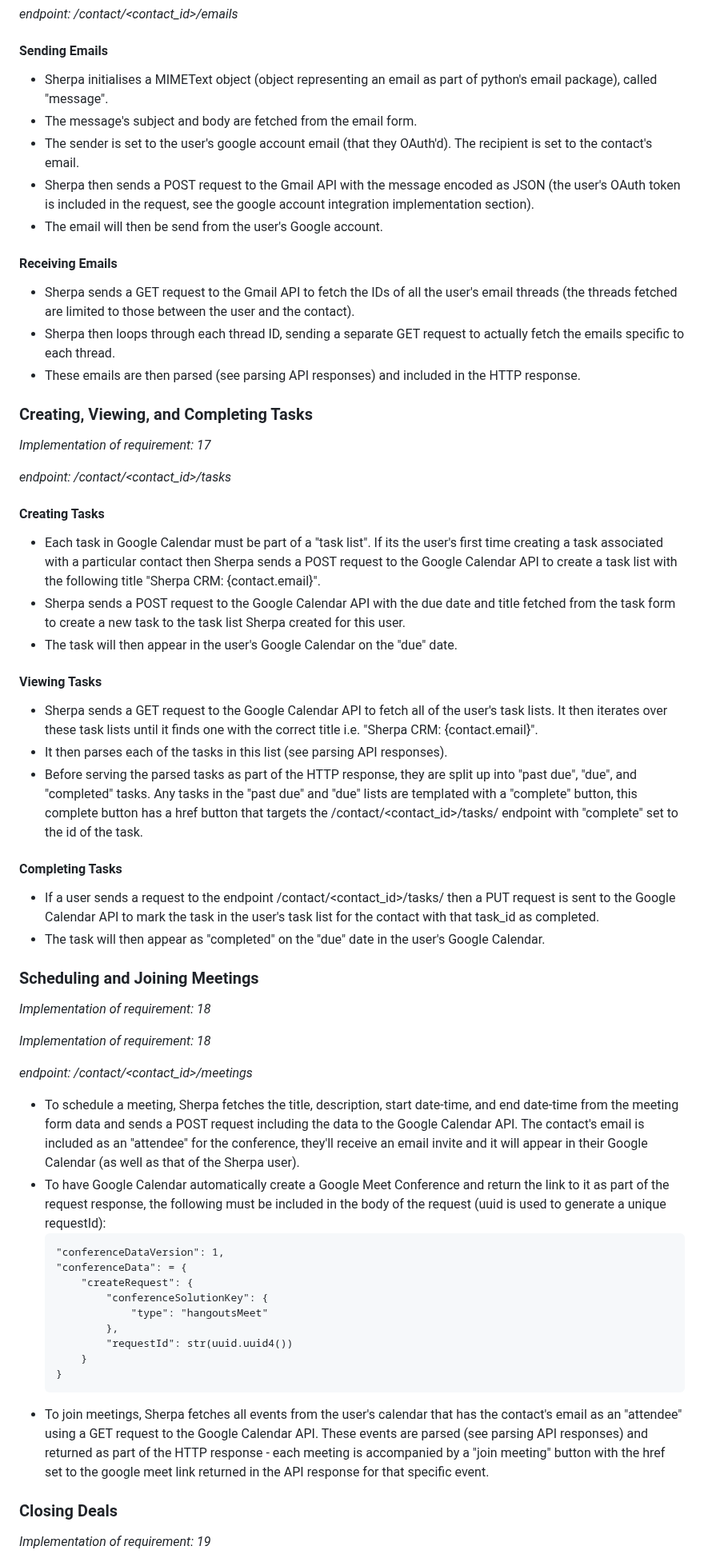
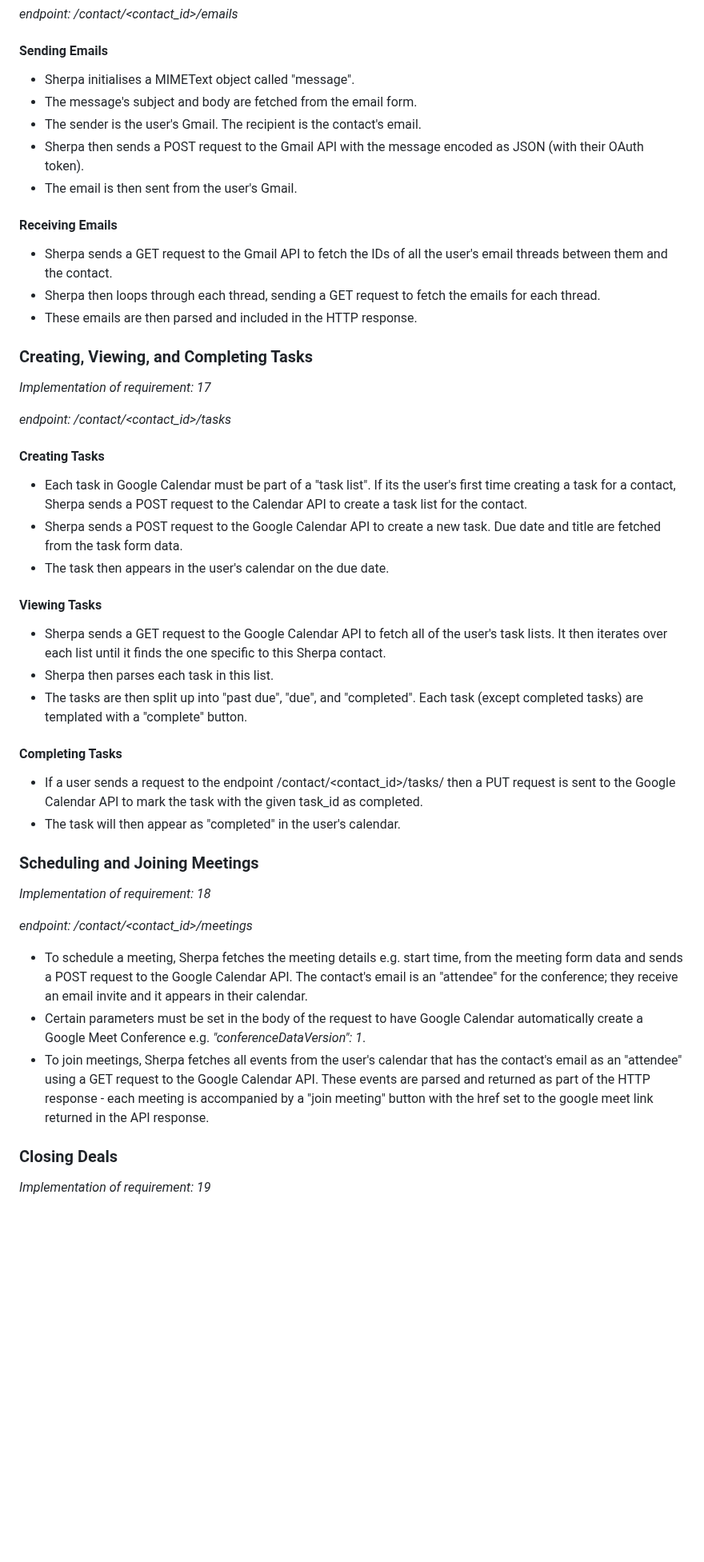
Before and after one commit to mattmallencode/crm, a Markdown page: README.md, the part around one of its changes. Shown at 80% size. Drawn GitHub-style; blank space fills up the shorter version.

````diff
--- a/README.md
+++ b/README.md
@@ -1063,17 +1061,17 @@ The following is a flow chart detailing the process flow in Sherpa of dealing wi
 
 #### Sending Emails
 
-* Sherpa initialises a MIMEText object (object representing an email as part of python's email package), called "message".
+* Sherpa initialises a MIMEText object called "message".
 * The message's subject and body are fetched from the email form.
-* The sender is set to the user's google account email (that they OAuth'd). The recipient is set to the contact's email.
-* Sherpa then sends a POST request to the Gmail API with the message encoded as JSON (the user's OAuth token is included in the request, see the google account integration implementation section).
-* The email will then be send from the user's Google account.
+* The sender is the user's Gmail. The recipient is the contact's email.
+* Sherpa then sends a POST request to the Gmail API with the message encoded as JSON (with their OAuth token).
+* The email is then sent from the user's Gmail.
 
 #### Receiving Emails
 
-* Sherpa sends a GET request to the Gmail API to fetch the IDs of all the user's email threads (the threads fetched are limited to those between the user and the contact).
-* Sherpa then loops through each thread ID, sending a separate GET request to actually fetch the emails specific to each thread.
-* These emails are then parsed (see parsing API responses) and included in the HTTP response.
+* Sherpa sends a GET request to the Gmail API to fetch the IDs of all the user's email threads between them and the contact.
+* Sherpa then loops through each thread, sending a GET request to fetch the emails for each thread.
+* These emails are then parsed and included in the HTTP response.
 
 ### Creating, Viewing, and Completing Tasks
 
@@ -1083,43 +1081,30 @@ The following is a flow chart detailing the process flow in Sherpa of dealing wi
 
 #### Creating Tasks
 
-* Each task in Google Calendar must be part of a "task list". If its the user's first time creating a task associated with a particular contact then Sherpa sends a POST request to the Google Calendar API to create a task list with the following title "Sherpa CRM: {contact.email}".
-* Sherpa sends a POST request to the Google Calendar API with the due date and title fetched from the task form to create a new task to the task list Sherpa created for this user.
-* The task will then appear in the user's Google Calendar on the "due" date.
+* Each task in Google Calendar must be part of a "task list". If its the user's first time creating a task for a contact, Sherpa sends a POST request to the Calendar API to create a task list for the contact.
+* Sherpa sends a POST request to the Google Calendar API to create a new task. Due date and title are fetched from the task form data.
+* The task then appears in the user's calendar on the due date.
 
 #### Viewing Tasks
 
-* Sherpa sends a GET request to the Google Calendar API to fetch all of the user's task lists. It then iterates over these task lists until it finds one with the correct title i.e. "Sherpa CRM: {contact.email}".
-* It then parses each of the tasks in this list (see parsing API responses).
-* Before serving the parsed tasks as part of the HTTP response, they are split up into "past due", "due", and "completed" tasks. Any tasks in the "past due" and "due" lists are templated with a "complete" button, this complete button has a href button that targets the /contact/<contact_id>/tasks/<complete> endpoint with "complete" set to the id of the task.
+* Sherpa sends a GET request to the Google Calendar API to fetch all of the user's task lists. It then iterates over each list until it finds the one specific to this Sherpa contact.
+* Sherpa then parses each task in this list.
+* The tasks are then split up into "past due", "due", and "completed". Each task (except completed tasks) are templated with a "complete" button.
 
 #### Completing Tasks
 
-* If a user sends a request to the endpoint /contact/<contact_id>/tasks/<complete> then a PUT request is sent to the Google Calendar API to mark the task in the user's task list for the contact with that task_id as completed.
-* The task will then appear as "completed" on the "due" date in the user's Google Calendar.
+* If a user sends a request to the endpoint /contact/<contact_id>/tasks/<complete> then a PUT request is sent to the Google Calendar API to mark the task with the given task_id as completed.
+* The task will then appear as "completed" in the user's calendar.
 
 ### Scheduling and Joining Meetings
 
 *Implementation of requirement: 18*
 
-*Implementation of requirement: 18*
-
 *endpoint: /contact/<contact_id>/meetings*
 
-* To schedule a meeting, Sherpa fetches the title, description, start date-time, and end date-time from the meeting form data and sends a POST request including the data to the Google Calendar API. The contact's email is included as an "attendee" for the conference, they'll receive an email invite and it will appear in their Google Calendar (as well as that of the Sherpa user).
-* To have Google Calendar automatically create a Google Meet Conference and return the link to it as part of the request response, the following must be included in the body of the request (uuid is used to generate a unique requestId):
-	```
-	"conferenceDataVersion": 1,
-	"conferenceData": = {
-        "createRequest": {
-            "conferenceSolutionKey": {
-                "type": "hangoutsMeet"
-            },
-            "requestId": str(uuid.uuid4())
-        }
-    }
-	```
-* To join meetings, Sherpa fetches all events from the user's calendar that has the contact's email as an "attendee" using a GET request to the Google Calendar API. These events are parsed (see parsing API responses) and returned as part of the HTTP response - each meeting is accompanied by a "join meeting" button with the href set to the google meet link returned in the API response for that specific event.
+* To schedule a meeting, Sherpa fetches the meeting details e.g. start time, from the meeting form data and sends a POST request to the Google Calendar API. The contact's email is an "attendee" for the conference; they receive an email invite and it appears in their calendar.
+* Certain parameters must be set in the body of the request to have Google Calendar automatically create a Google Meet Conference e.g. *"conferenceDataVersion": 1*.
+* To join meetings, Sherpa fetches all events from the user's calendar that has the contact's email as an "attendee" using a GET request to the Google Calendar API. These events are parsed and returned as part of the HTTP response - each meeting is accompanied by a "join meeting" button with the href set to the google meet link returned in the API response.
 
 ### Closing Deals
 
````
Also changed, not shown: other parts of README.md (+27 -32 lines).
